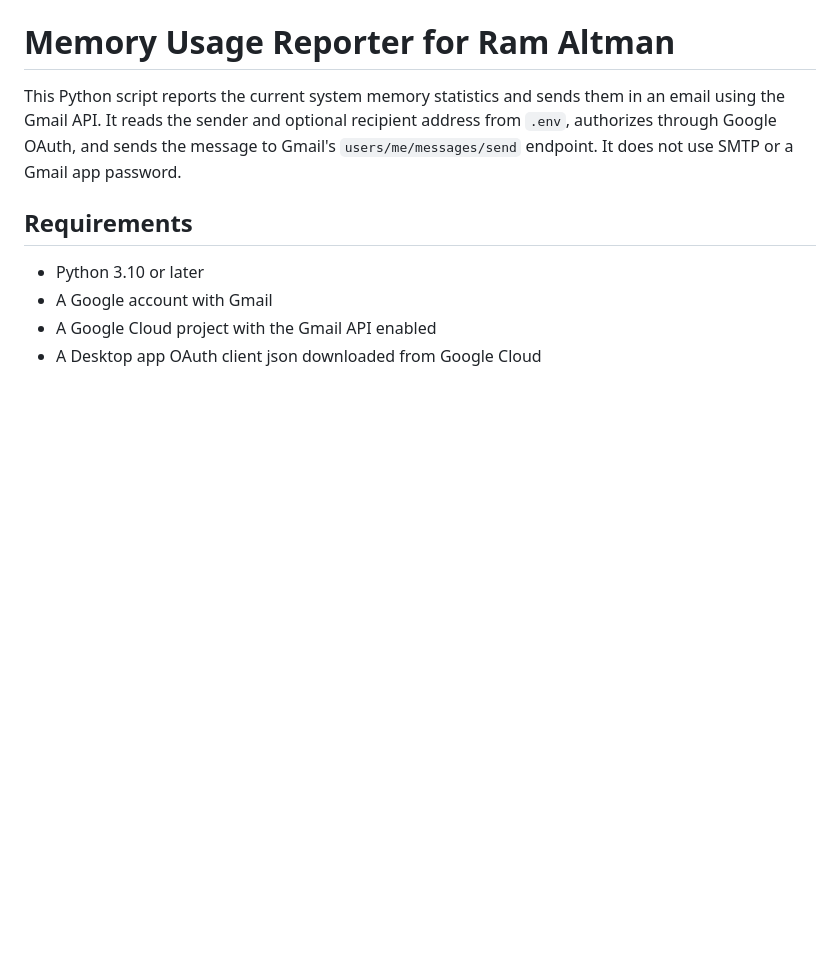
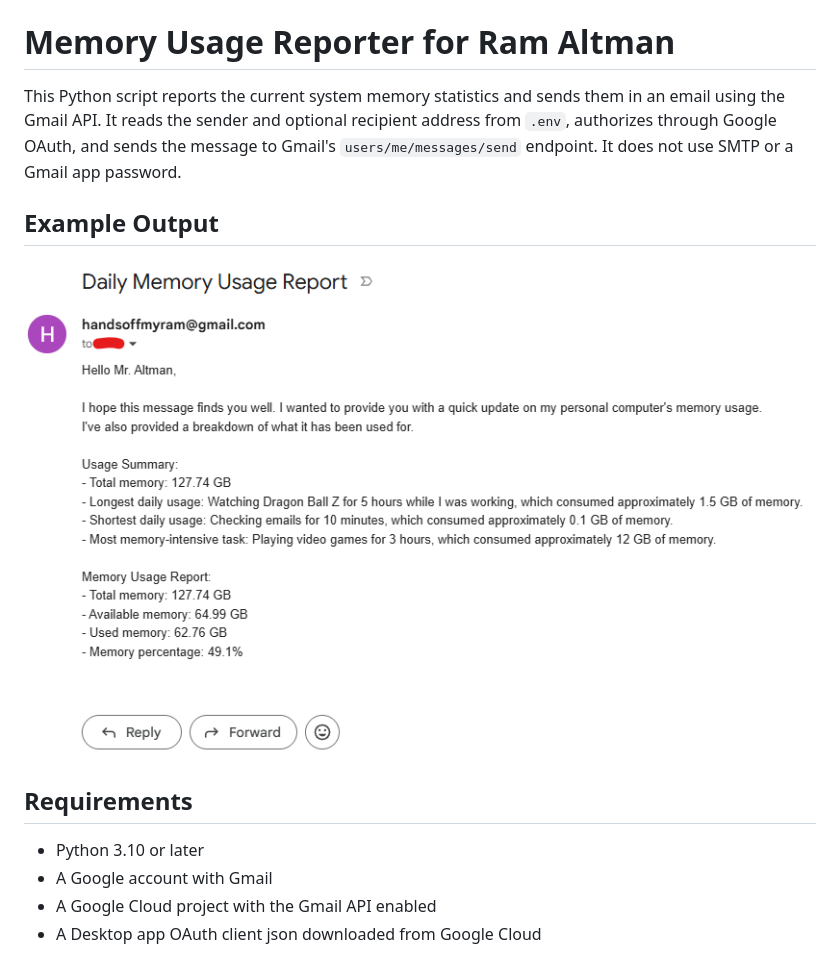
Before and after one commit to SirWee/RamAltman, a Markdown page: README.md, the part around the change. Rendered like a GitHub page; pictures changed too: image/README/example.png (added); blank space fills up the shorter version.

Commit message:
docs: add example img

```diff
--- a/README.md
+++ b/README.md
@@ -1,6 +1,10 @@
 # Memory Usage Reporter for Ram Altman
 
 This Python script reports the current system memory statistics and sends them in an email using the Gmail API. It reads the sender and optional recipient address from `.env`, authorizes through Google OAuth, and sends the message to Gmail's `users/me/messages/send` endpoint. It does not use SMTP or a Gmail app password.
+
+## Example Output
+
+![example](image/README/example.png)
 
 ## Requirements
 
```
